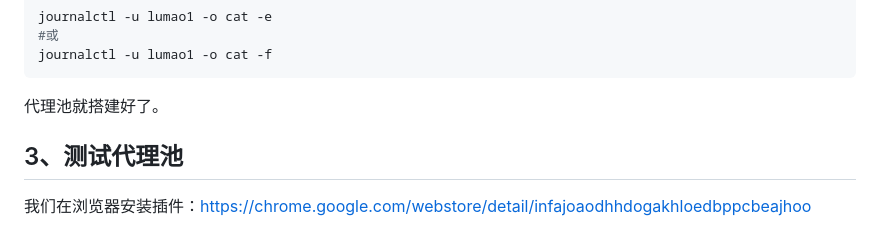
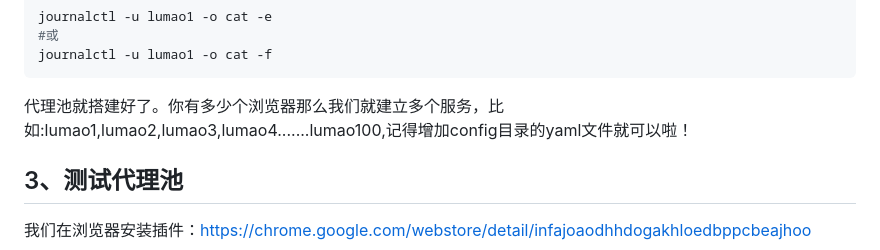
Before and after one commit to lumaoren2024/LmBrowser, a Markdown page: README.md, the part around the change. Rendered like a GitHub page.

````diff
--- a/README.md
+++ b/README.md
@@ -264,7 +264,7 @@ journalctl -u lumao1 -o cat -e
 journalctl -u lumao1 -o cat -f
 ```
 
-代理池就搭建好了。
+代理池就搭建好了。你有多少个浏览器那么我们就建立多个服务，比如:lumao1,lumao2,lumao3,lumao4.......lumao100,记得增加config目录的yaml文件就可以啦！
 
 ## 3、测试代理池
 
````
